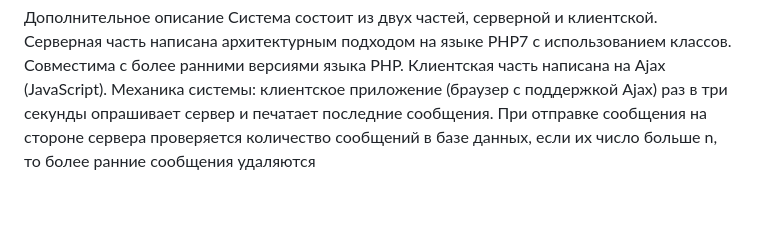
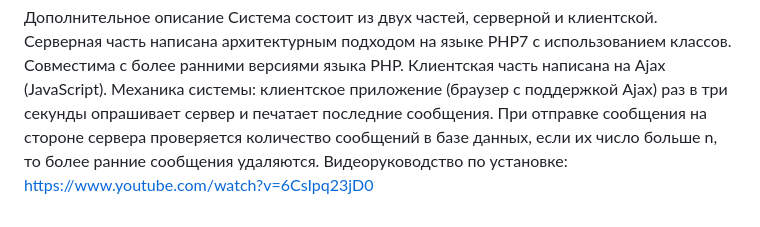
Before and after one commit to dcc0/OpenChatPhp, a Markdown page: README.md, the part around the change. Rendered like a GitHub page.

```diff
--- a/README.md
+++ b/README.md
@@ -86,4 +86,5 @@ lib/js/cross_object.js, line 135
 раз в три секунды опрашивает сервер и печатает последние сообщения.
 При отправке сообщения на стороне сервера проверяется количество
 сообщений в базе данных, если их число больше n, то более ранние сообщения
-удаляются
+удаляются.
+Видеоруководство по установке: https://www.youtube.com/watch?v=6CsIpq23jD0
```
